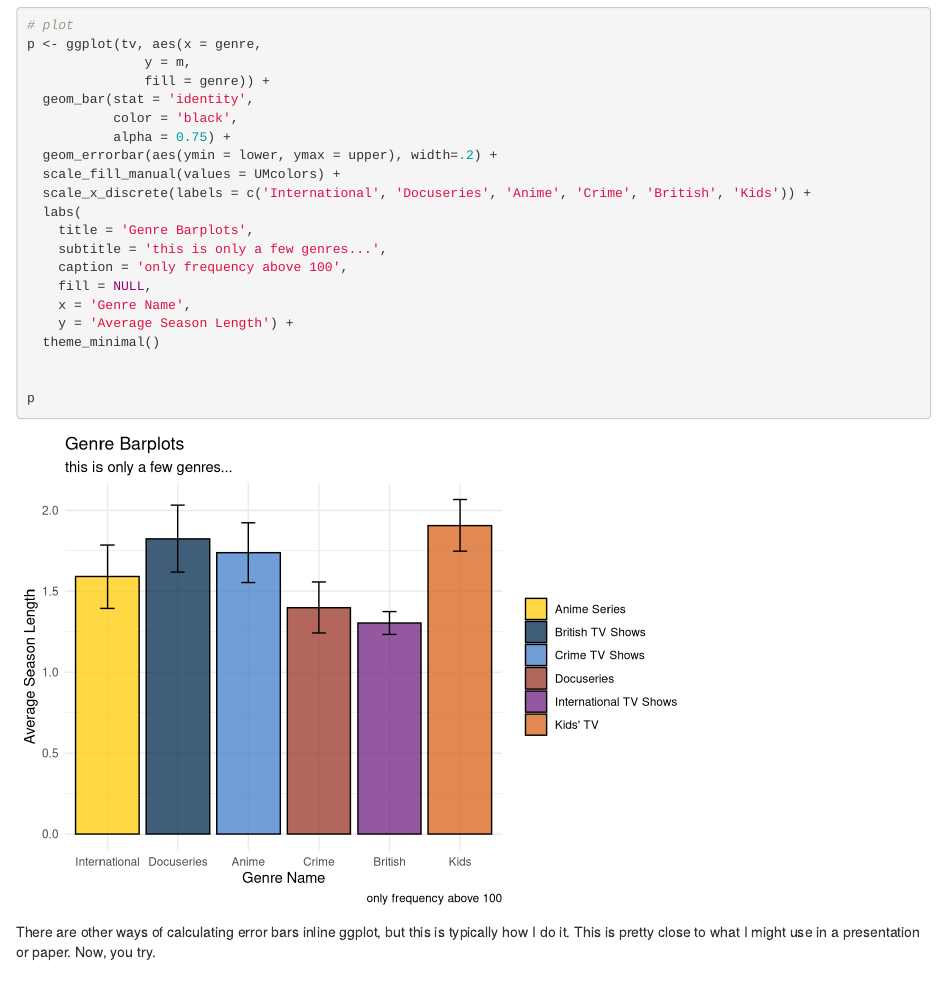
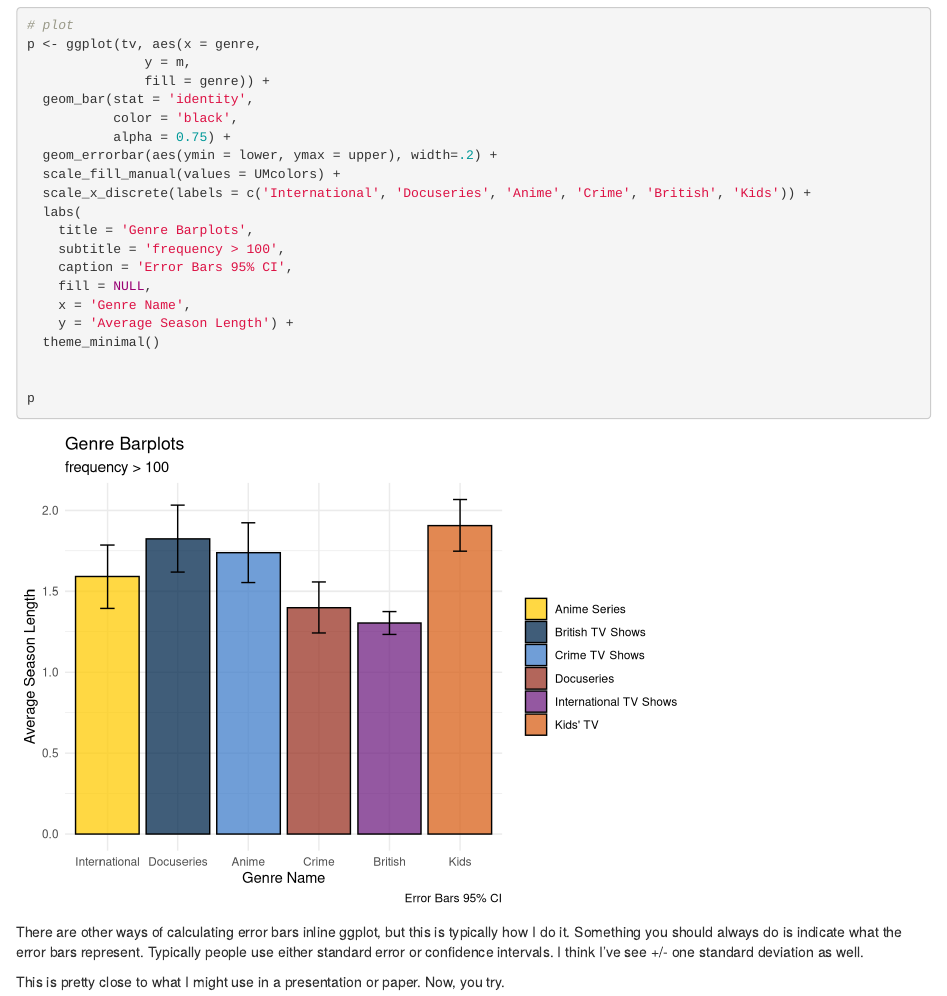
Before and after one commit to clintmckenna/summerData, an R Markdown document (code/2 - categorical predictors, pt1.rmd): the page in a window 1100 px wide, from 15610 px down. Rendered offline with R 4.5, knitr and Pandoc, with nearby package versions.

Commit message:
added pt2

````diff
--- a/code/2 - categorical predictors, pt1.rmd
+++ b/code/2 - categorical predictors, pt1.rmd
@@ -368,8 +368,8 @@ p <- ggplot(tv, aes(x = genre,
   scale_x_discrete(labels = c('International', 'Docuseries', 'Anime', 'Crime', 'British', 'Kids')) +
   labs(
     title = 'Genre Barplots',
-    subtitle = 'this is only a few genres...',
-    caption = 'only frequency above 100',
+    subtitle = 'frequency > 100',
+    caption = 'Error Bars 95% CI',
     fill = NULL,
     x = 'Genre Name',
     y = 'Average Season Length') +
@@ -380,7 +380,9 @@ p
 
 ```
 
-There are other ways of calculating error bars inline ggplot, but this is typically how I do it. This is pretty close to what I might use in a presentation or paper. Now, you try.
+There are other ways of calculating error bars inline ggplot, but this is typically how I do it. Something you should always do is indicate what the error bars represent. Typically people use either standard error or confidence intervals. I think I've see +/- one standard deviation as well.
+
+This is pretty close to what I might use in a presentation or paper. Now, you try.
 
 
 ## PRACTICE
````
